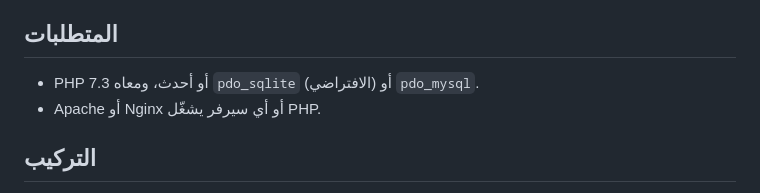
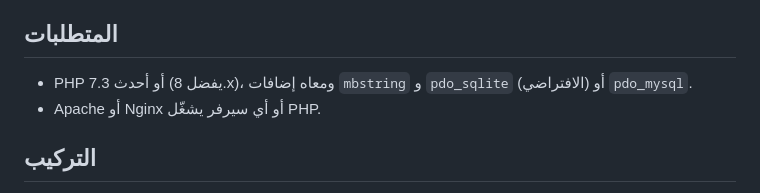
Before and after one commit to Hand-in-Hand-NGO/CRM-POC, a Markdown page: custody/README.md, the part around the change. Rendered like a GitHub page.

Commit message:
Custody README: list mbstring as a required PHP extension
Co-Authored-By: Claude Opus 5.5 <noreply@anthropic.com>
Claude-Session: https://claude.ai/code/session_013ZVbJJDRd2VcYae4Lf4Grd

```diff
--- a/custody/README.md
+++ b/custody/README.md
@@ -23,7 +23,7 @@
 
 ## المتطلبات
 
-- PHP 7.3 أو أحدث، ومعاه `pdo_sqlite` (الافتراضي) أو `pdo_mysql`.
+- PHP 7.3 أو أحدث (يفضل 8.x)، ومعاه إضافات `mbstring` و `pdo_sqlite` (الافتراضي) أو `pdo_mysql`.
 - Apache أو Nginx أو أي سيرفر يشغّل PHP.
 
 ## التركيب
```
